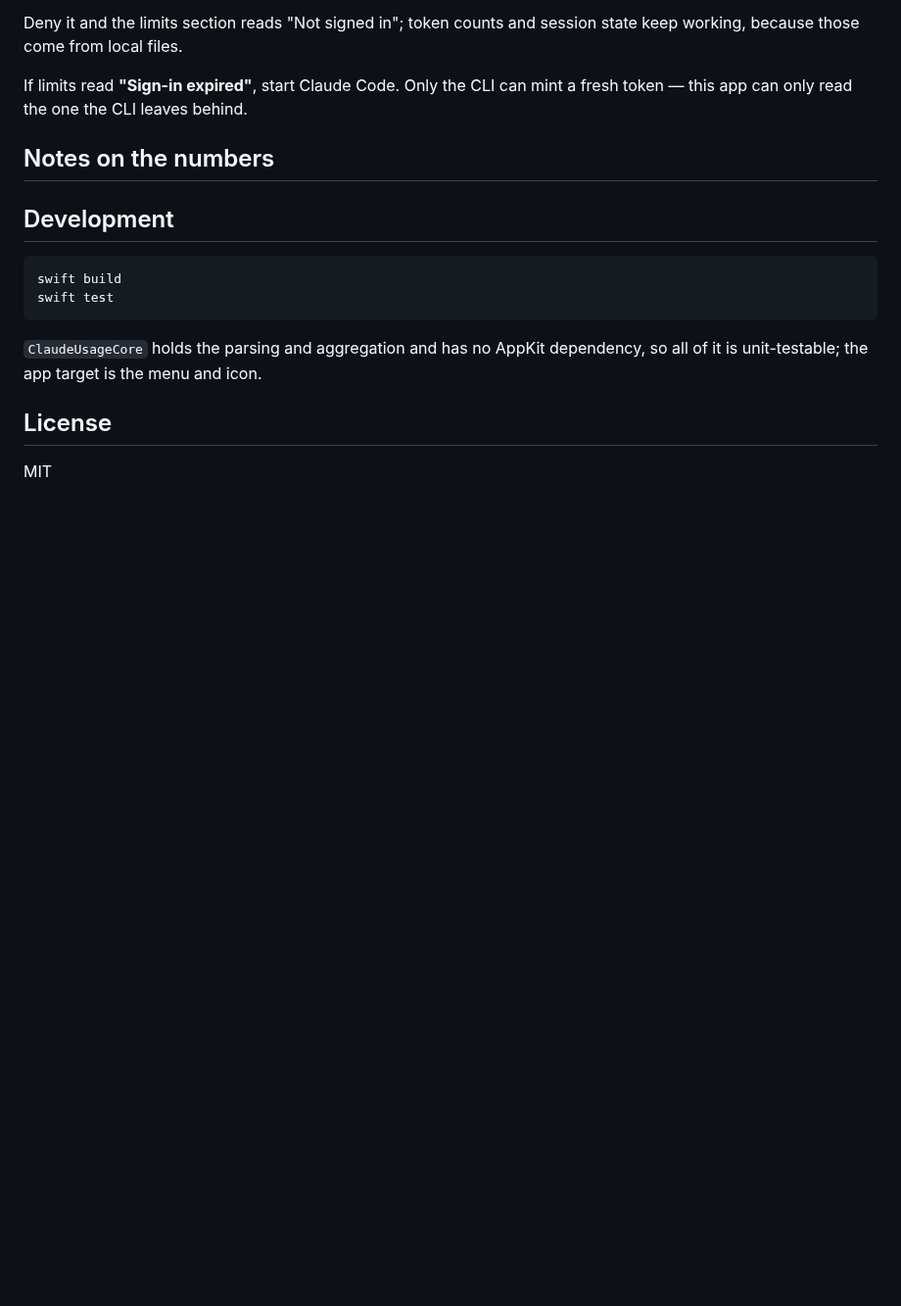
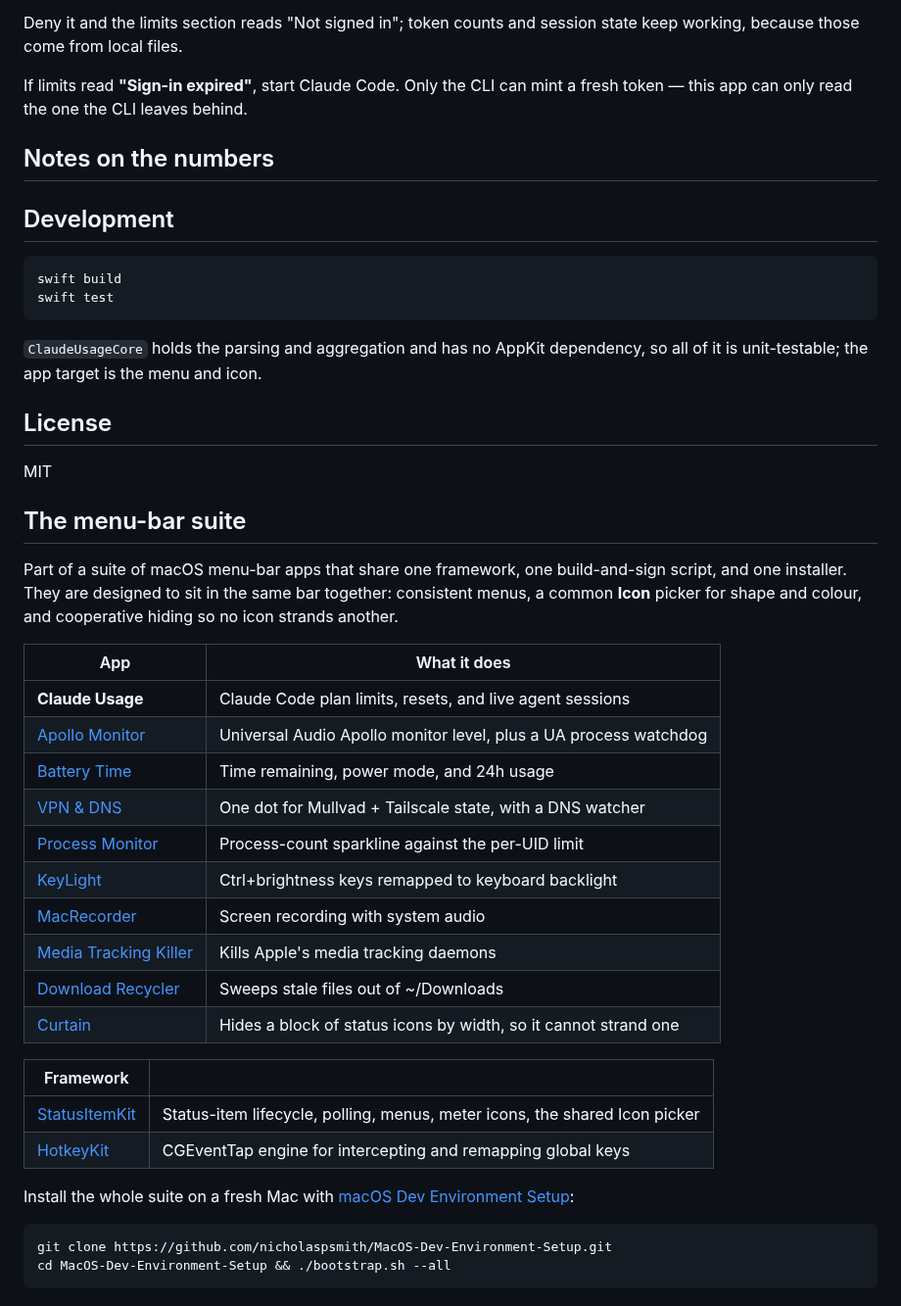
Before and after one commit to nicholaspsmith/claude-usage-menubar, a Markdown page: README.md, the part around the change. Shown at 98% size. Rendered like a GitHub page; blank space fills up the shorter version.

Commit message:
Advertise the menu-bar suite, and add a menu screenshot
Every repo now carries the same suite section: what else is in it, what each
one does, and the one-command install. They were a dozen unrelated-looking
repos that happen to share a framework; nothing said they were designed to run
in the same bar.

The screenshot is a real capture of the live menu, taken with StatusItemKit's
scripts/capture-menu.sh — driven through the accessibility API and cropped to
the menu's own bounds, because the bar reflows and a hand-aimed rect goes stale
immediately.

Co-Authored-By: Claude Opus 5 (1M context) <noreply@anthropic.com>
Claude-Session: https://claude.ai/code/session_01NLR5SSNx6wGKvZ1mfQRAF6

````diff
--- a/README.md
+++ b/README.md
@@ -76,3 +76,36 @@ dependency, so all of it is unit-testable; the app target is the menu and icon.
 ## License
 
 MIT
+
+## The menu-bar suite
+
+Part of a suite of macOS menu-bar apps that share one framework, one
+build-and-sign script, and one installer. They are designed to sit in the
+same bar together: consistent menus, a common **Icon** picker for shape and
+colour, and cooperative hiding so no icon strands another.
+
+| App | What it does |
+|---|---|
+| **Claude Usage** | Claude Code plan limits, resets, and live agent sessions |
+| [Apollo Monitor](https://github.com/nicholaspsmith/apollo-monitor-menubar) | Universal Audio Apollo monitor level, plus a UA process watchdog |
+| [Battery Time](https://github.com/nicholaspsmith/battery-time-menubar) | Time remaining, power mode, and 24h usage |
+| [VPN & DNS](https://github.com/nicholaspsmith/vpn-dns-menubar) | One dot for Mullvad + Tailscale state, with a DNS watcher |
+| [Process Monitor](https://github.com/nicholaspsmith/MacOS_Process_Monitor) | Process-count sparkline against the per-UID limit |
+| [KeyLight](https://github.com/nicholaspsmith/keylight-menubar) | Ctrl+brightness keys remapped to keyboard backlight |
+| [MacRecorder](https://github.com/nicholaspsmith/MacRecorder) | Screen recording with system audio |
+| [Media Tracking Killer](https://github.com/nicholaspsmith/media-tracking-killer-menubar) | Kills Apple's media tracking daemons |
+| [Download Recycler](https://github.com/nicholaspsmith/download-recycler-menubar) | Sweeps stale files out of ~/Downloads |
+| [Curtain](https://github.com/nicholaspsmith/menubar-curtain) | Hides a block of status icons by width, so it cannot strand one |
+
+| Framework | |
+|---|---|
+| [StatusItemKit](https://github.com/nicholaspsmith/StatusItemKit) | Status-item lifecycle, polling, menus, meter icons, the shared Icon picker |
+| [HotkeyKit](https://github.com/nicholaspsmith/HotkeyKit) | CGEventTap engine for intercepting and remapping global keys |
+
+Install the whole suite on a fresh Mac with
+[macOS Dev Environment Setup](https://github.com/nicholaspsmith/MacOS-Dev-Environment-Setup):
+
+```bash
+git clone https://github.com/nicholaspsmith/MacOS-Dev-Environment-Setup.git
+cd MacOS-Dev-Environment-Setup && ./bootstrap.sh --all
+```
````
Also changed, not shown: screenshots/menu.png.
